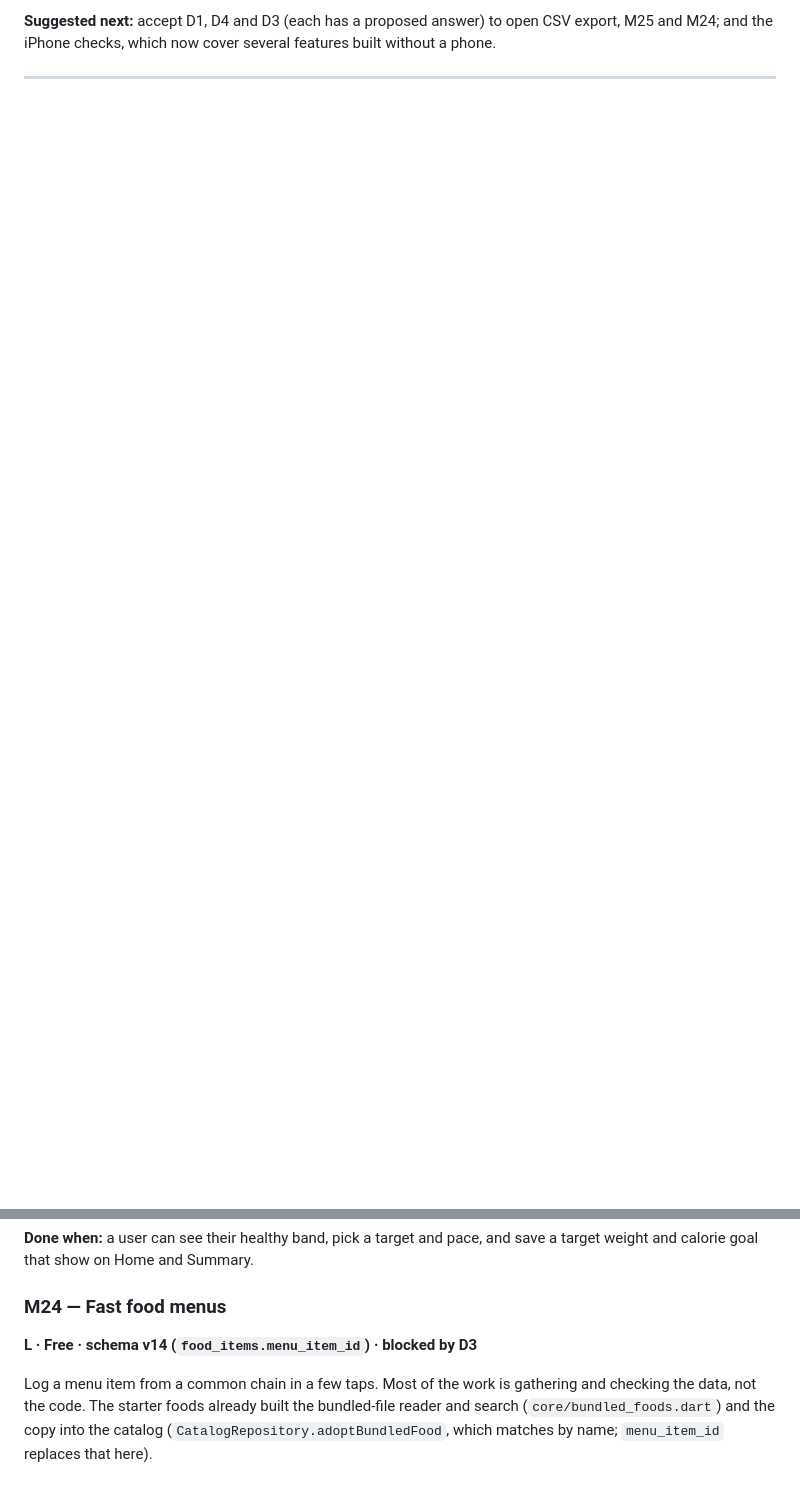
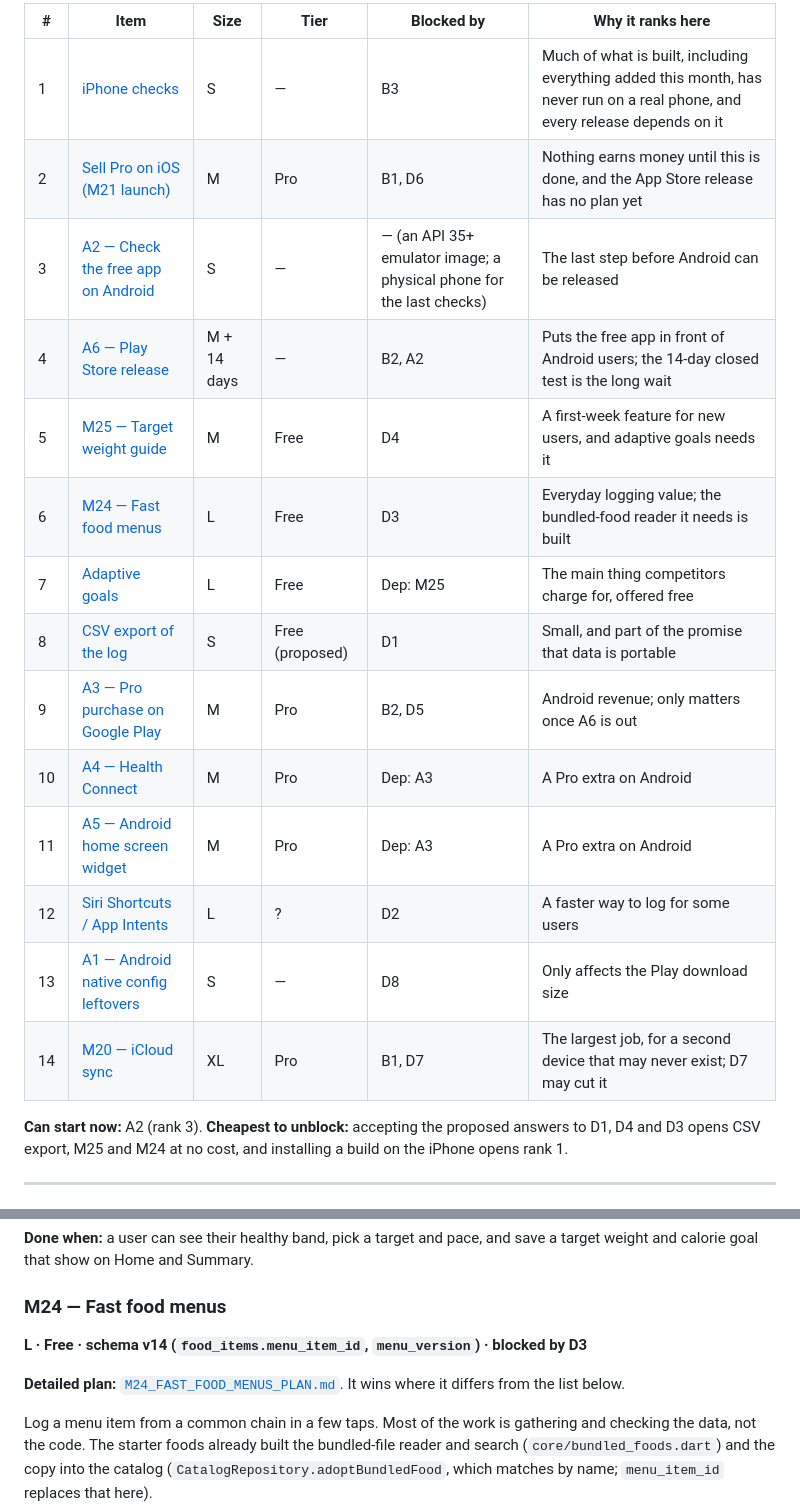
Before and after one commit to Andrew-A-Cruz/nutriton_project, a Markdown page: ROADMAP.md, 2 parts joined by grey strips. Drawn GitHub-style; blank space fills up the shorter version.

```diff
--- a/ROADMAP.md
+++ b/ROADMAP.md
@@ -45,5 +28,22 @@ The privacy policy is live ([`docs/privacy.md`](./docs/privacy.md), contact logb
 
-**Suggested next:** accept D1, D4 and D3 (each has a proposed answer) to open CSV export, M25 and M24; and the iPhone checks, which now cover several features built without a phone.
+| # | Item | Size | Tier | Blocked by | Why it ranks here |
+|---|---|---|---|---|---|
+| 1 | [iPhone checks](#iphone-checks) | S | — | B3 | Much of what is built, including everything added this month, has never run on a real phone, and every release depends on it |
+| 2 | [Sell Pro on iOS (M21 launch)](#sell-pro-on-ios-m21-launch) | M | Pro | B1, D6 | Nothing earns money until this is done, and the App Store release has no plan yet |
+| 3 | [A2 — Check the free app on Android](#a2--check-the-free-app-on-android) | S | — | — (an API 35+ emulator image; a physical phone for the last checks) | The last step before Android can be released |
+| 4 | [A6 — Play Store release](#a6--play-store-release) | M + 14 days | — | B2, A2 | Puts the free app in front of Android users; the 14-day closed test is the long wait |
+| 5 | [M25 — Target weight guide](#m25--target-weight-guide) | M | Free | D4 | A first-week feature for new users, and adaptive goals needs it |
+| 6 | [M24 — Fast food menus](#m24--fast-food-menus) | L | Free | D3 | Everyday logging value; the bundled-food reader it needs is built |
+| 7 | [Adaptive goals](#adaptive-goals) | L | Free | Dep: M25 | The main thing competitors charge for, offered free |
+| 8 | [CSV export of the log](#csv-export-of-the-log) | S | Free (proposed) | D1 | Small, and part of the promise that data is portable |
+| 9 | [A3 — Pro purchase on Google Play](#a3--pro-purchase-on-google-play) | M | Pro | B2, D5 | Android revenue; only matters once A6 is out |
+| 10 | [A4 — Health Connect](#a4--health-connect) | M | Pro | Dep: A3 | A Pro extra on Android |
+| 11 | [A5 — Android home screen widget](#a5--android-home-screen-widget) | M | Pro | Dep: A3 | A Pro extra on Android |
+| 12 | [Siri Shortcuts / App Intents](#siri-shortcuts--app-intents) | L | ? | D2 | A faster way to log for some users |
+| 13 | [A1 — Android native config leftovers](#a1--android-native-config-leftovers) | S | — | D8 | Only affects the Play download size |
+| 14 | [M20 — iCloud sync](#m20--icloud-sync) | XL | Pro | B1, D7 | The largest job, for a second device that may never exist; D7 may cut it |
+
+**Can start now:** A2 (rank 3). **Cheapest to unblock:** accepting the proposed answers to D1, D4 and D3 opens CSV export, M25 and M24 at no cost, and installing a build on the iPhone opens rank 1.
 
 ---
 
@@ -105,7 +142,9 @@ Helps the user pick a reasonable target weight and pace from height, weight, age
 **Done when:** a user can see their healthy band, pick a target and pace, and save a target weight and calorie goal that show on Home and Summary.
 
 ### M24 — Fast food menus
-**L · Free · schema v14 (`food_items.menu_item_id`) · blocked by D3**
+**L · Free · schema v14 (`food_items.menu_item_id`, `menu_version`) · blocked by D3**
+
+**Detailed plan:** [`M24_FAST_FOOD_MENUS_PLAN.md`](./M24_FAST_FOOD_MENUS_PLAN.md). It wins where it differs from the list below.
 
 Log a menu item from a common chain in a few taps. Most of the work is gathering and checking the data, not the code. The starter foods already built the bundled-file reader and search (`core/bundled_foods.dart`) and the copy into the catalog (`CatalogRepository.adoptBundledFood`, which matches by name; `menu_item_id` replaces that here).
 
```
Also changed, not shown: other parts of ROADMAP.md (+96 -125 lines), M24_FAST_FOOD_MENUS_PLAN.md (added, +346 -0 lines).
